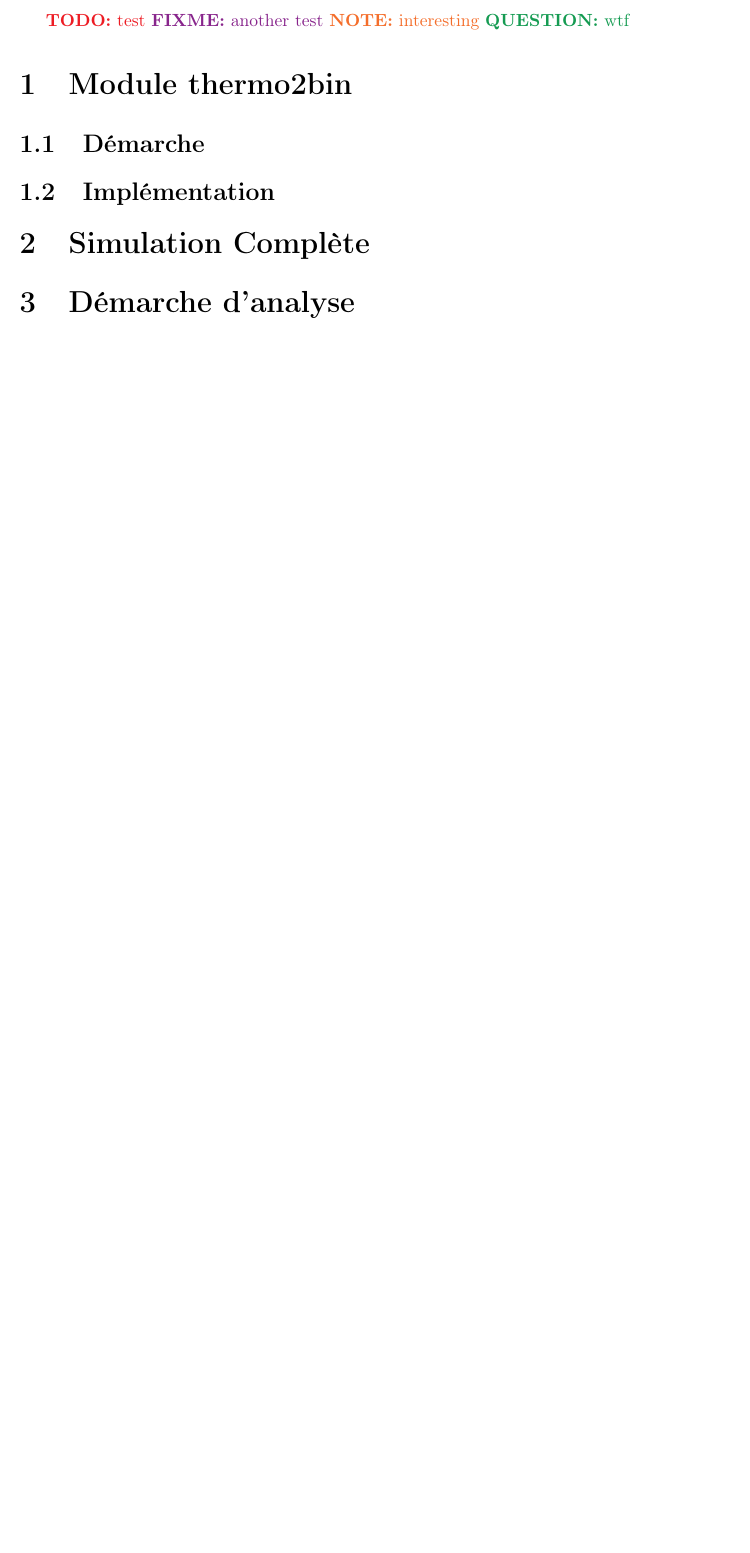
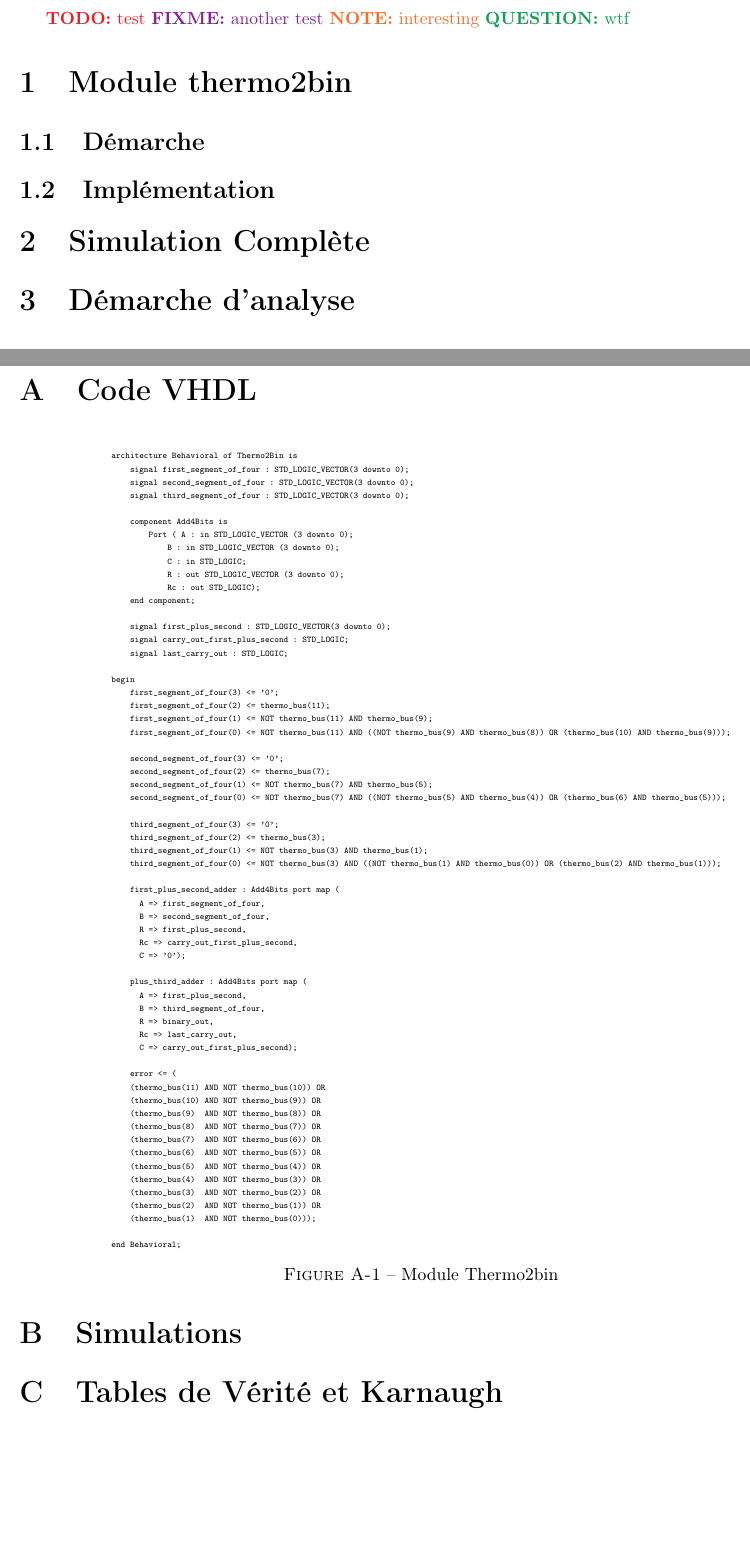
Before and after one commit to ChausseBenjamin/s4-app1, a LaTeX document (rapport/main.tex, which reads rapport/annexe.tex, rapport/assets/code/thermo2bin.tex): part of page 2 of 2 before the commit and two parts of pages 3 and 4 of 4 after it, the two joined at a grey line, cut so that both start at the same text, the shorter picture padded with empty space. Compiled offline with pdfLaTeX.

Commit message:
Annex in separate file

```diff
--- /dev/null
+++ b/rapport/annexe.tex
@@ -0,0 +1,16 @@
+\newpage
+\appendix
+\section{Code VHDL}
+
+\begin{figure}[H]
+  \tiny
+\centering
+\begin{varwidth}{\linewidth}
+  \input{assets/code/thermo2bin.tex}
+\end{varwidth}
+\caption{Module Thermo2bin}
+\end{figure}
+
+\section{Simulations}
+
+\section{Tables de Vérité et Karnaugh}
--- /dev/null
+++ b/rapport/assets/code/thermo2bin.tex
@@ -0,0 +1,63 @@
+\begin{verbatim}
+architecture Behavioral of Thermo2Bin is
+    signal first_segment_of_four : STD_LOGIC_VECTOR(3 downto 0);
+    signal second_segment_of_four : STD_LOGIC_VECTOR(3 downto 0);
+    signal third_segment_of_four : STD_LOGIC_VECTOR(3 downto 0);
+
+    component Add4Bits is
+        Port ( A : in STD_LOGIC_VECTOR (3 downto 0);
+            B : in STD_LOGIC_VECTOR (3 downto 0);
+            C : in STD_LOGIC;
+            R : out STD_LOGIC_VECTOR (3 downto 0);
+            Rc : out STD_LOGIC);
+    end component;
+
+    signal first_plus_second : STD_LOGIC_VECTOR(3 downto 0);
+    signal carry_out_first_plus_second : STD_LOGIC;
+    signal last_carry_out : STD_LOGIC;
+
+begin
+    first_segment_of_four(3) <= '0';
+    first_segment_of_four(2) <= thermo_bus(11);
+    first_segment_of_four(1) <= NOT thermo_bus(11) AND thermo_bus(9);
+    first_segment_of_four(0) <= NOT thermo_bus(11) AND ((NOT thermo_bus(9) AND thermo_bus(8)) OR (thermo_bus(10) AND thermo_bus(9)));
+
+    second_segment_of_four(3) <= '0';
+    second_segment_of_four(2) <= thermo_bus(7);
+    second_segment_of_four(1) <= NOT thermo_bus(7) AND thermo_bus(5);
+    second_segment_of_four(0) <= NOT thermo_bus(7) AND ((NOT thermo_bus(5) AND thermo_bus(4)) OR (thermo_bus(6) AND thermo_bus(5)));
+
+    third_segment_of_four(3) <= '0';
+    third_segment_of_four(2) <= thermo_bus(3);
+    third_segment_of_four(1) <= NOT thermo_bus(3) AND thermo_bus(1);
+    third_segment_of_four(0) <= NOT thermo_bus(3) AND ((NOT thermo_bus(1) AND thermo_bus(0)) OR (thermo_bus(2) AND thermo_bus(1)));
+
+    first_plus_second_adder : Add4Bits port map (
+      A => first_segment_of_four,
+      B => second_segment_of_four,
+      R => first_plus_second,
+      Rc => carry_out_first_plus_second,
+      C => '0');
+
+    plus_third_adder : Add4Bits port map (
+      A => first_plus_second,
+      B => third_segment_of_four,
+      R => binary_out,
+      Rc => last_carry_out,
+      C => carry_out_first_plus_second);
+
+    error <= (
+    (thermo_bus(11) AND NOT thermo_bus(10)) OR
+    (thermo_bus(10) AND NOT thermo_bus(9)) OR
+    (thermo_bus(9)  AND NOT thermo_bus(8)) OR
+    (thermo_bus(8)  AND NOT thermo_bus(7)) OR
+    (thermo_bus(7)  AND NOT thermo_bus(6)) OR
+    (thermo_bus(6)  AND NOT thermo_bus(5)) OR
+    (thermo_bus(5)  AND NOT thermo_bus(4)) OR
+    (thermo_bus(4)  AND NOT thermo_bus(3)) OR
+    (thermo_bus(3)  AND NOT thermo_bus(2)) OR
+    (thermo_bus(2)  AND NOT thermo_bus(1)) OR
+    (thermo_bus(1)  AND NOT thermo_bus(0)));
+
+end Behavioral;
+\end{verbatim}
--- a/rapport/main.tex
+++ b/rapport/main.tex
@@ -7,6 +7,8 @@
 \usepackage{booktabs}
 \usepackage{multicol}
 \usepackage{float}
+\usepackage{varwidth}
+% \usepackage[toc,page]{appendix}
 \usepackage[usenames,dvipsnames]{xcolor}
 
 \title{Rapport d'APP}
@@ -45,5 +50,5 @@
 \section{Démarche d'analyse}
 
 
-
+\input{annexe.tex}
 \end{document}
```
Also changed, not shown: rapport/main.tex (3 more changed lines).
